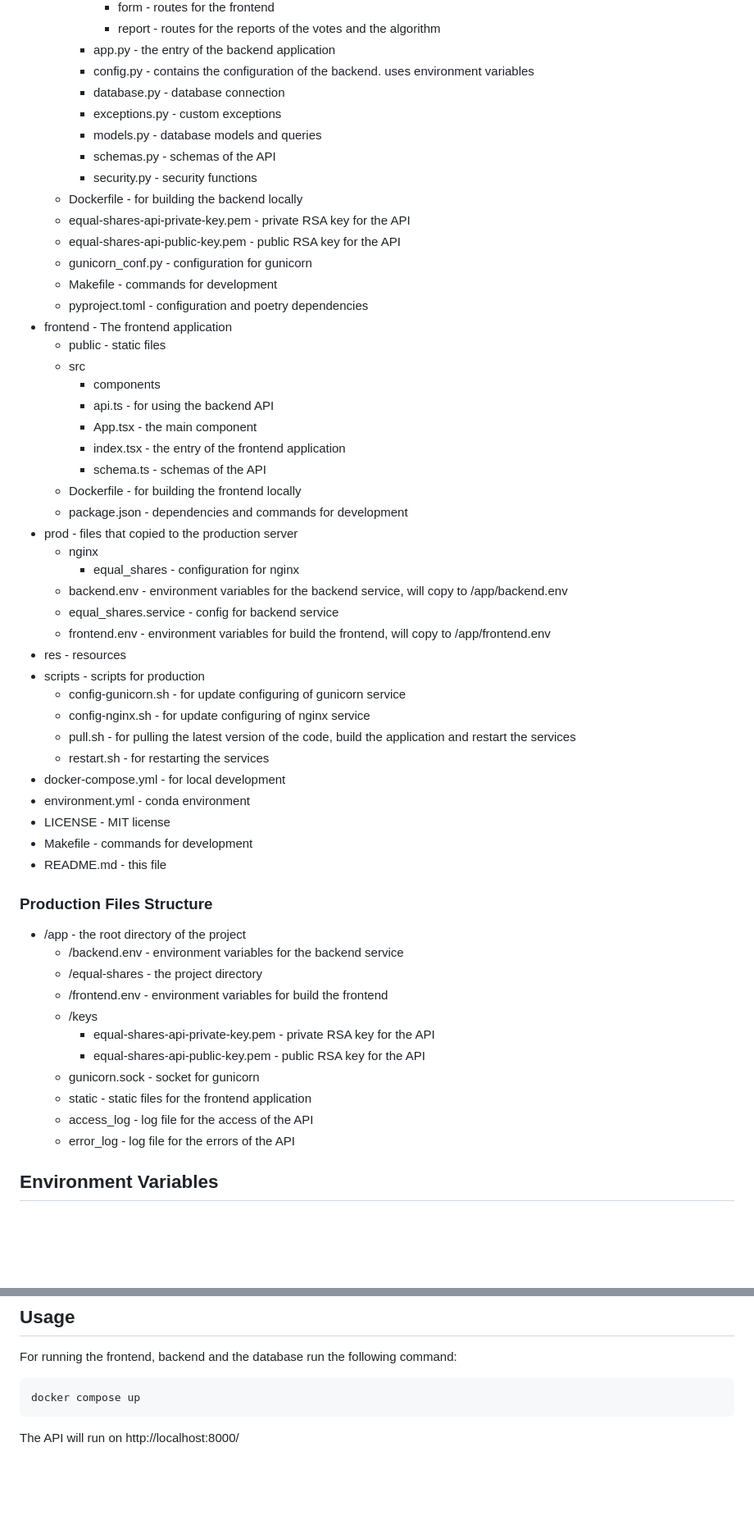
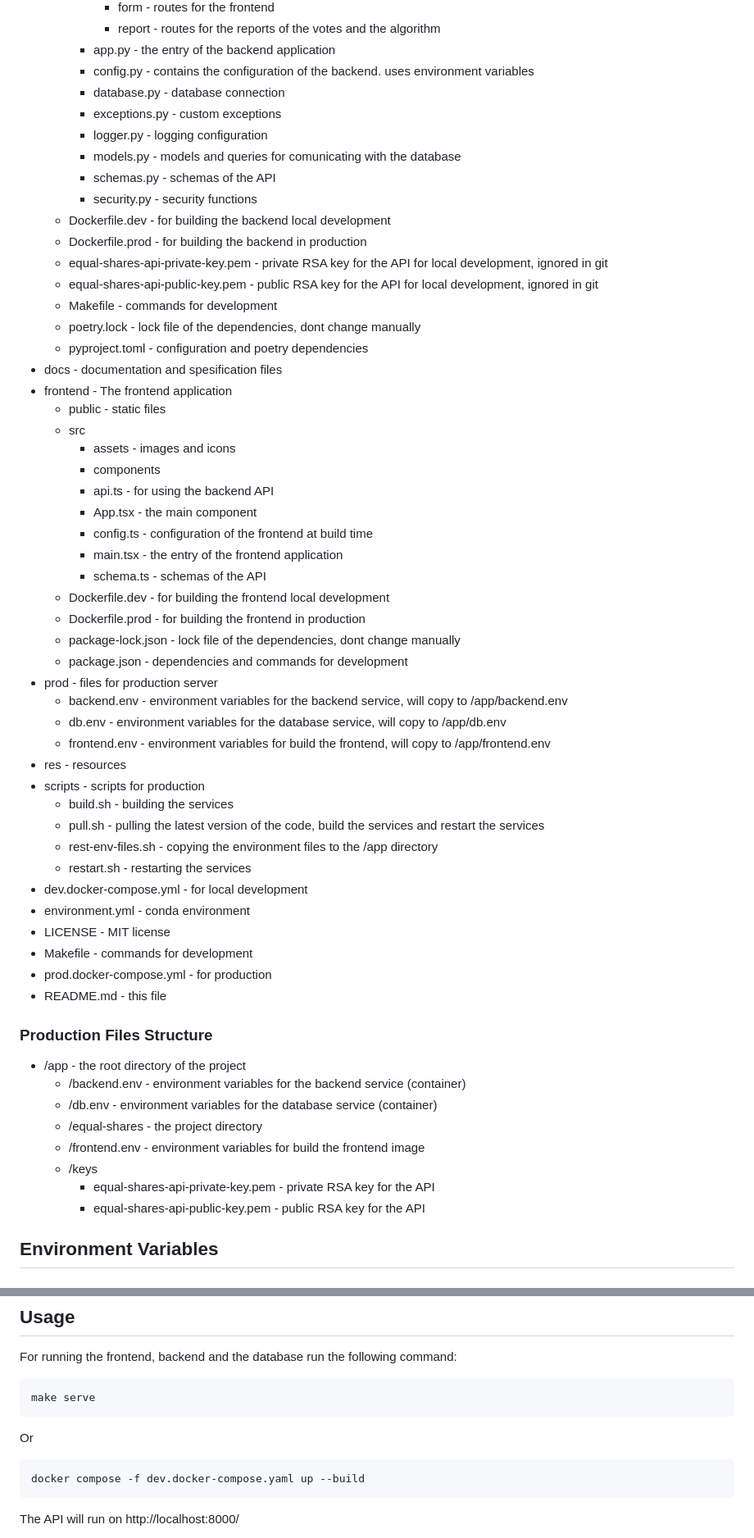
Before and after one commit to equal-shares/equal-shares, a Markdown page: README.md, 2 parts joined by grey strips. Shown: that part at 82% size. Rendered like a GitHub page; blank space fills up the shorter version.

````diff
--- a/README.md
+++ b/README.md
@@ -64,56 +64,59 @@
     * config.py - contains the configuration of the backend. uses environment variables
     * database.py - database connection
     * exceptions.py - custom exceptions
-    * models.py - database models and queries
+    * logger.py - logging configuration
+    * models.py - models and queries for comunicating with the database
     * schemas.py - schemas of the API
     * security.py - security functions
-  * Dockerfile - for building the backend locally
-  * equal-shares-api-private-key.pem - private RSA key for the API
-  * equal-shares-api-public-key.pem - public RSA key for the API
-  * gunicorn_conf.py - configuration for gunicorn
+  * Dockerfile.dev - for building the backend local development
+  * Dockerfile.prod - for building the backend in production
+  * equal-shares-api-private-key.pem - private RSA key for the API for local development, ignored in git
+  * equal-shares-api-public-key.pem - public RSA key for the API for local development, ignored in git
   * Makefile - commands for development
+  * poetry.lock - lock file of the dependencies, dont change manually
   * pyproject.toml - configuration and poetry dependencies
+* docs - documentation and spesification files
 * frontend - The frontend application
   * public - static files
   * src
+    * assets - images and icons
     * components
     * api.ts - for using the backend API
     * App.tsx - the main component
-    * index.tsx - the entry of the frontend application
+    * config.ts - configuration of the frontend at build time
+    * main.tsx - the entry of the frontend application
     * schema.ts - schemas of the API
-  * Dockerfile - for building the frontend locally
+  * Dockerfile.dev - for building the frontend local development
+  * Dockerfile.prod - for building the frontend in production
+  * package-lock.json - lock file of the dependencies, dont change manually
   * package.json - dependencies and commands for development
-* prod - files that copied to the production server
-  * nginx
-    * equal_shares - configuration for nginx
+* prod - files for production server
   * backend.env - environment variables for the backend service, will copy to /app/backend.env
-  * equal_shares.service - config for backend service
+  * db.env - environment variables for the database service, will copy to /app/db.env
   * frontend.env - environment variables for build the frontend, will copy to /app/frontend.env
 * res - resources
 * scripts - scripts for production
-  * config-gunicorn.sh - for update configuring of gunicorn service
-  * config-nginx.sh - for update configuring of nginx service
-  * pull.sh - for pulling the latest version of the code, build the application and restart the services
-  * restart.sh - for restarting the services
-* docker-compose.yml - for local development
+  * build.sh - building the services
+  * pull.sh - pulling the latest version of the code, build the services and restart the services
+  * rest-env-files.sh - copying the environment files to the /app directory
+  * restart.sh - restarting the services
+* dev.docker-compose.yml - for local development
 * environment.yml - conda environment
 * LICENSE - MIT license
 * Makefile - commands for development
+* prod.docker-compose.yml - for production
 * README.md - this file
 
 ### Production Files Structure
 
 * /app - the root directory of the project
-  * /backend.env - environment variables for the backend service
+  * /backend.env - environment variables for the backend service (container)
+  * /db.env - environment variables for the database service (container)
   * /equal-shares - the project directory
-  * /frontend.env - environment variables for build the frontend
+  * /frontend.env - environment variables for build the frontend image
   * /keys
     * equal-shares-api-private-key.pem - private RSA key for the API
     * equal-shares-api-public-key.pem - public RSA key for the API
-  * gunicorn.sock - socket for gunicorn
-  * static - static files for the frontend application
-  * access_log - log file for the access of the API
-  * error_log - log file for the errors of the API
 
 ## Environment Variables
 
@@ -193,7 +207,13 @@ npm ci
 For running the frontend, backend and the database run the following command:
 
 ```bash
-docker compose up
+make serve
+```
+
+Or
+
+```bash
+docker compose -f dev.docker-compose.yaml up --build
 ```
 
 The API will run on http://localhost:8000/
````
Also changed, not shown: other parts of README.md (+38 -29 lines), docs/README-old.md (renamed from docs/README-v1.md), docs/database-erd.png (added), 7 other files.
